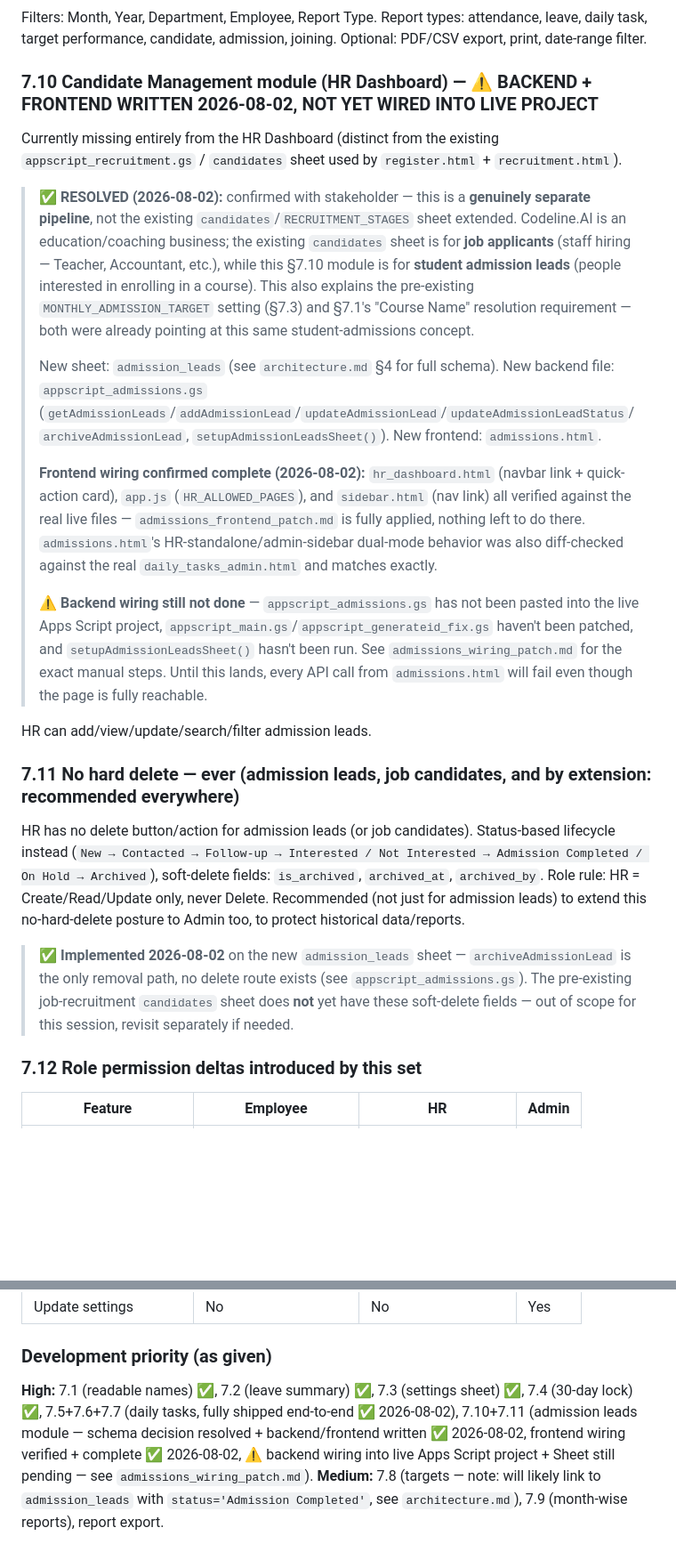
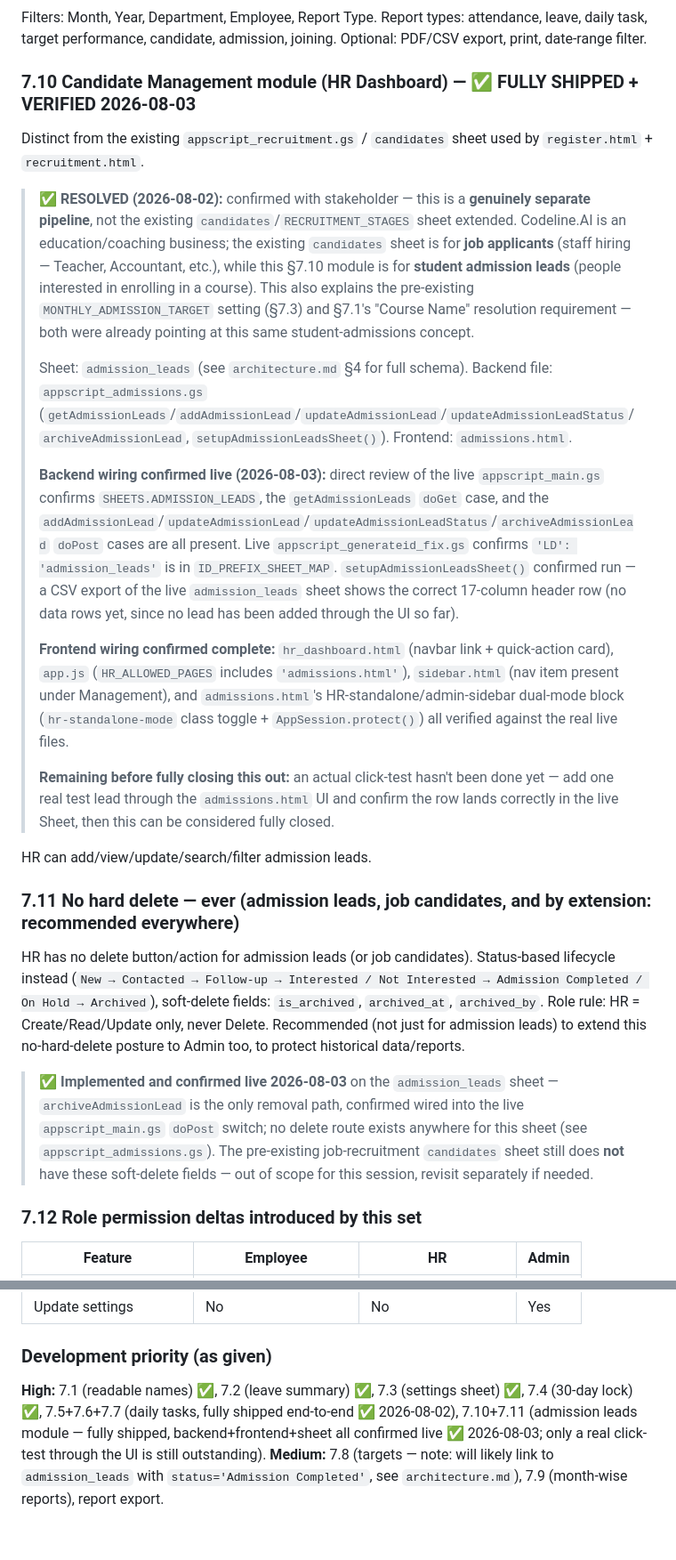
Before and after one commit to adityakamble69/EBMS-WEBSITE, a Markdown page: Docs/PRD.md, 2 parts joined by grey strips. Shown at 89% size. Rendered like a GitHub page; blank space fills up the shorter version.

```diff
--- a/Docs/PRD.md
+++ b/Docs/PRD.md
@@ -116,22 +116,24 @@ Targets (e.g. monthly admission count) are assigned per employee, value sourced
 ### 7.9 HR Dashboard — month-wise reports
 Filters: Month, Year, Department, Employee, Report Type. Report types: attendance, leave, daily task, target performance, candidate, admission, joining. Optional: PDF/CSV export, print, date-range filter.
 
-### 7.10 Candidate Management module (HR Dashboard) — ⚠️ BACKEND + FRONTEND WRITTEN 2026-08-02, NOT YET WIRED INTO LIVE PROJECT
-Currently missing entirely from the HR Dashboard (distinct from the existing `appscript_recruitment.gs` / `candidates` sheet used by `register.html` + `recruitment.html`).
+### 7.10 Candidate Management module (HR Dashboard) — ✅ FULLY SHIPPED + VERIFIED 2026-08-03
+Distinct from the existing `appscript_recruitment.gs` / `candidates` sheet used by `register.html` + `recruitment.html`.
 
 > ✅ **RESOLVED (2026-08-02):** confirmed with stakeholder — this is a **genuinely separate pipeline**, not the existing `candidates`/`RECRUITMENT_STAGES` sheet extended. Codeline.AI is an education/coaching business; the existing `candidates` sheet is for **job applicants** (staff hiring — Teacher, Accountant, etc.), while this §7.10 module is for **student admission leads** (people interested in enrolling in a course). This also explains the pre-existing `MONTHLY_ADMISSION_TARGET` setting (§7.3) and §7.1's "Course Name" resolution requirement — both were already pointing at this same student-admissions concept.
 >
-> New sheet: `admission_leads` (see `architecture.md` §4 for full schema). New backend file: `appscript_admissions.gs` (`getAdmissionLeads`/`addAdmissionLead`/`updateAdmissionLead`/`updateAdmissionLeadStatus`/`archiveAdmissionLead`, `setupAdmissionLeadsSheet()`). New frontend: `admissions.html`.
+> Sheet: `admission_leads` (see `architecture.md` §4 for full schema). Backend file: `appscript_admissions.gs` (`getAdmissionLeads`/`addAdmissionLead`/`updateAdmissionLead`/`updateAdmissionLeadStatus`/`archiveAdmissionLead`, `setupAdmissionLeadsSheet()`). Frontend: `admissions.html`.
 >
-> **Frontend wiring confirmed complete (2026-08-02):** `hr_dashboard.html` (navbar link + quick-action card), `app.js` (`HR_ALLOWED_PAGES`), and `sidebar.html` (nav link) all verified against the real live files — `admissions_frontend_patch.md` is fully applied, nothing left to do there. `admissions.html`'s HR-standalone/admin-sidebar dual-mode behavior was also diff-checked against the real `daily_tasks_admin.html` and matches exactly.
+> **Backend wiring confirmed live (2026-08-03):** direct review of the live `appscript_main.gs` confirms `SHEETS.ADMISSION_LEADS`, the `getAdmissionLeads` `doGet` case, and the `addAdmissionLead`/`updateAdmissionLead`/`updateAdmissionLeadStatus`/`archiveAdmissionLead` `doPost` cases are all present. Live `appscript_generateid_fix.gs` confirms `'LD': 'admission_leads'` is in `ID_PREFIX_SHEET_MAP`. `setupAdmissionLeadsSheet()` confirmed run — a CSV export of the live `admission_leads` sheet shows the correct 17-column header row (no data rows yet, since no lead has been added through the UI so far).
 >
-> **⚠️ Backend wiring still not done** — `appscript_admissions.gs` has not been pasted into the live Apps Script project, `appscript_main.gs`/`appscript_generateid_fix.gs` haven't been patched, and `setupAdmissionLeadsSheet()` hasn't been run. See `admissions_wiring_patch.md` for the exact manual steps. Until this lands, every API call from `admissions.html` will fail even though the page is fully reachable.
+> **Frontend wiring confirmed complete:** `hr_dashboard.html` (navbar link + quick-action card), `app.js` (`HR_ALLOWED_PAGES` includes `'admissions.html'`), `sidebar.html` (nav item present under Management), and `admissions.html`'s HR-standalone/admin-sidebar dual-mode block (`hr-standalone-mode` class toggle + `AppSession.protect()`) all verified against the real live files.
+>
+> **Remaining before fully closing this out:** an actual click-test hasn't been done yet — add one real test lead through the `admissions.html` UI and confirm the row lands correctly in the live Sheet, then this can be considered fully closed.
 
 HR can add/view/update/search/filter admission leads.
 
 ### 7.11 No hard delete — ever (admission leads, job candidates, and by extension: recommended everywhere)
 HR has no delete button/action for admission leads (or job candidates). Status-based lifecycle instead (`New → Contacted → Follow-up → Interested / Not Interested → Admission Completed / On Hold → Archived`), soft-delete fields: `is_archived`, `archived_at`, `archived_by`. Role rule: HR = Create/Read/Update only, never Delete. Recommended (not just for admission leads) to extend this no-hard-delete posture to Admin too, to protect historical data/reports.
-> ✅ **Implemented 2026-08-02** on the new `admission_leads` sheet — `archiveAdmissionLead` is the only removal path, no delete route exists (see `appscript_admissions.gs`). The pre-existing job-recruitment `candidates` sheet does **not** yet have these soft-delete fields — out of scope for this session, revisit separately if needed.
+> ✅ **Implemented and confirmed live 2026-08-03** on the `admission_leads` sheet — `archiveAdmissionLead` is the only removal path, confirmed wired into the live `appscript_main.gs` `doPost` switch; no delete route exists anywhere for this sheet (see `appscript_admissions.gs`). The pre-existing job-recruitment `candidates` sheet still does **not** have these soft-delete fields — out of scope for this session, revisit separately if needed.
 
 ### 7.12 Role permission deltas introduced by this set
 | Feature | Employee | HR | Admin |
@@ -145,5 +147,5 @@ HR has no delete button/action for admission leads (or job candidates). Status-b
 | Update settings | No | No | Yes |
 
 ### Development priority (as given)
-**High:** 7.1 (readable names) ✅, 7.2 (leave summary) ✅, 7.3 (settings sheet) ✅, 7.4 (30-day lock) ✅, 7.5+7.6+7.7 (daily tasks, fully shipped end-to-end ✅ 2026-08-02), 7.10+7.11 (admission leads module — schema decision resolved + backend/frontend written ✅ 2026-08-02, frontend wiring verified + complete ✅ 2026-08-02, ⚠️ backend wiring into live Apps Script project + Sheet still pending — see `admissions_wiring_patch.md`).
+**High:** 7.1 (readable names) ✅, 7.2 (leave summary) ✅, 7.3 (settings sheet) ✅, 7.4 (30-day lock) ✅, 7.5+7.6+7.7 (daily tasks, fully shipped end-to-end ✅ 2026-08-02), 7.10+7.11 (admission leads module — fully shipped, backend+frontend+sheet all confirmed live ✅ 2026-08-03; only a real click-test through the UI is still outstanding).
 **Medium:** 7.8 (targets — note: will likely link to `admission_leads` with `status='Admission Completed'`, see `architecture.md`), 7.9 (month-wise reports), report export.
```
Also changed, not shown: Docs/memory.md (+28 -0 lines), Docs/phases.md (+2 -2 lines).
